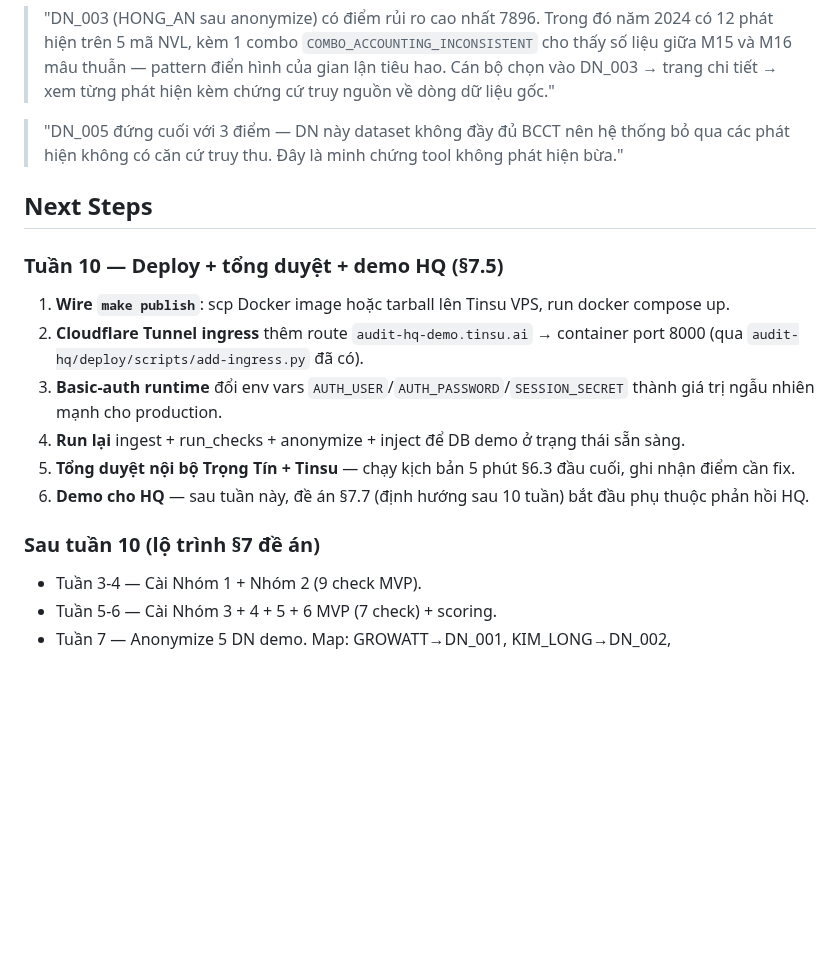
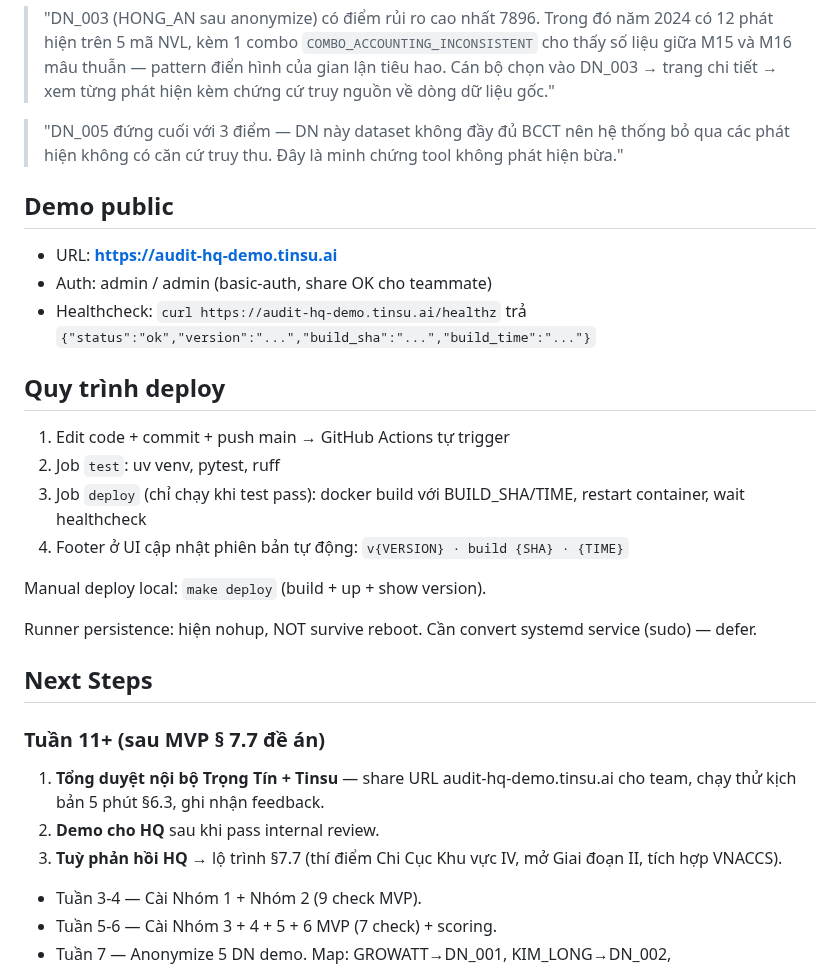
Before and after one commit to TinsuAI/audit-hq-mvp, a Markdown page: .ai/STATUS.md, the part around one of its changes. GitHub-like rendering; blank space fills up the shorter version.

Commit message:
docs: tuần 10 hoàn tất — demo live audit-hq-demo.tinsu.ai

```diff
--- a/.ai/STATUS.md
+++ b/.ai/STATUS.md
@@ -100,18 +109,30 @@ DB hiện ở **mode demo** (Company.code = DN_xxx). Pipeline `ingest` nhận ar
 
 > "DN_005 đứng cuối với 3 điểm — DN này dataset không đầy đủ BCCT nên hệ thống bỏ qua các phát hiện không có căn cứ truy thu. Đây là minh chứng tool không phát hiện bừa."
 
+## Demo public
+
+- URL: **https://audit-hq-demo.tinsu.ai**
+- Auth: admin / admin (basic-auth, share OK cho teammate)
+- Healthcheck: `curl https://audit-hq-demo.tinsu.ai/healthz` trả `{"status":"ok","version":"...","build_sha":"...","build_time":"..."}`
+
+## Quy trình deploy
+
+1. Edit code + commit + push main → GitHub Actions tự trigger
+2. Job `test`: uv venv, pytest, ruff
+3. Job `deploy` (chỉ chạy khi test pass): docker build với BUILD_SHA/TIME, restart container, wait healthcheck
+4. Footer ở UI cập nhật phiên bản tự động: `v{VERSION} · build {SHA} · {TIME}`
+
+Manual deploy local: `make deploy` (build + up + show version).
+
+Runner persistence: hiện nohup, NOT survive reboot. Cần convert systemd service (sudo) — defer.
+
 ## Next Steps
 
-### Tuần 10 — Deploy + tổng duyệt + demo HQ (§7.5)
+### Tuần 11+ (sau MVP § 7.7 đề án)
 
-1. **Wire `make publish`**: scp Docker image hoặc tarball lên Tinsu VPS, run docker compose up.
-2. **Cloudflare Tunnel ingress** thêm route `audit-hq-demo.tinsu.ai` → container port 8000 (qua `audit-hq/deploy/scripts/add-ingress.py` đã có).
-3. **Basic-auth runtime** đổi env vars `AUTH_USER`/`AUTH_PASSWORD`/`SESSION_SECRET` thành giá trị ngẫu nhiên mạnh cho production.
-4. **Run lại** ingest + run_checks + anonymize + inject để DB demo ở trạng thái sẵn sàng.
-5. **Tổng duyệt nội bộ Trọng Tín + Tinsu** — chạy kịch bản 5 phút §6.3 đầu cuối, ghi nhận điểm cần fix.
-6. **Demo cho HQ** — sau tuần này, đề án §7.7 (định hướng sau 10 tuần) bắt đầu phụ thuộc phản hồi HQ.
-
-### Sau tuần 10 (lộ trình §7 đề án)
+1. **Tổng duyệt nội bộ Trọng Tín + Tinsu** — share URL audit-hq-demo.tinsu.ai cho team, chạy thử kịch bản 5 phút §6.3, ghi nhận feedback.
+2. **Demo cho HQ** sau khi pass internal review.
+3. **Tuỳ phản hồi HQ** → lộ trình §7.7 (thí điểm Chi Cục Khu vực IV, mở Giai đoạn II, tích hợp VNACCS).
 
 - Tuần 3-4 — Cài Nhóm 1 + Nhóm 2 (9 check MVP).
 - Tuần 5-6 — Cài Nhóm 3 + 4 + 5 + 6 MVP (7 check) + scoring.
```
Also changed, not shown: other parts of .ai/STATUS.md (+10 -1 lines).
